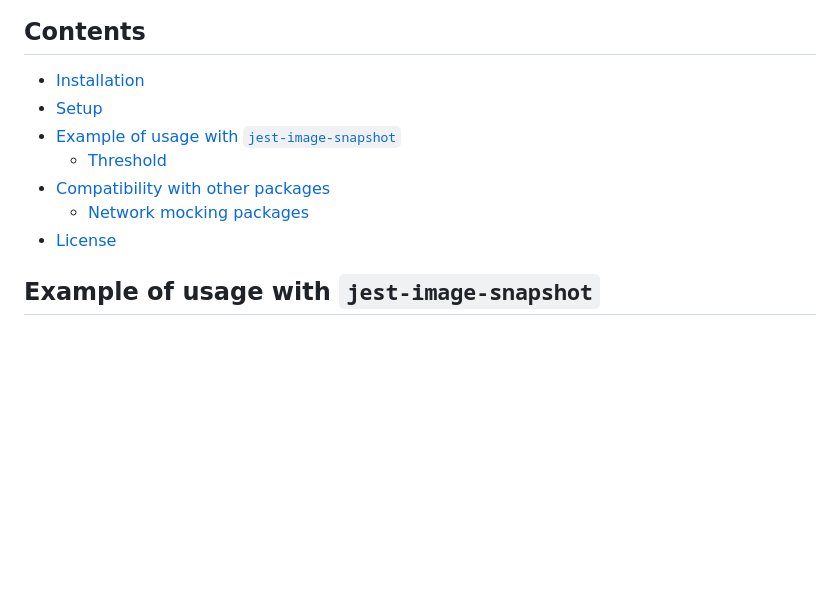
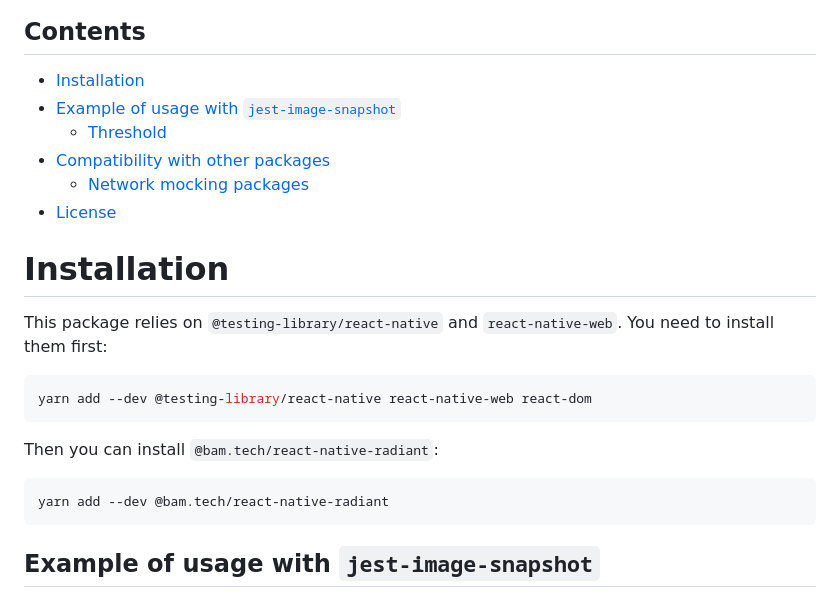
Before and after one commit to bamlab/react-native-radiant, a Markdown page: README.md, the part around the change. Drawn GitHub-style; blank space fills up the shorter version.

Commit message:
fix: 🐛 restore installation and setup sections

````diff
--- a/README.md
+++ b/README.md
@@ -7,12 +7,25 @@ It is based on [react-native-web](https://github.com/necolas/react-native-web) a
 ## Contents
 
 - [Installation](#installation)
-- [Setup](#setup)
 - [Example of usage with `jest-image-snapshot`](#example-of-usage-with-jest-image-snapshot)
   - [Threshold](#threshold)
 - [Compatibility with other packages](#compatibility-with-other-packages)
   - [Network mocking packages](#network-mocking-packages)
 - [License](#license)
+
+# Installation
+
+This package relies on `@testing-library/react-native` and `react-native-web`. You need to install them first:
+
+```bash
+yarn add --dev @testing-library/react-native react-native-web react-dom
+```
+
+Then you can install `@bam.tech/react-native-radiant`:
+
+```bash
+yarn add --dev @bam.tech/react-native-radiant
+```
 
 ## Example of usage with `jest-image-snapshot`
 
````
